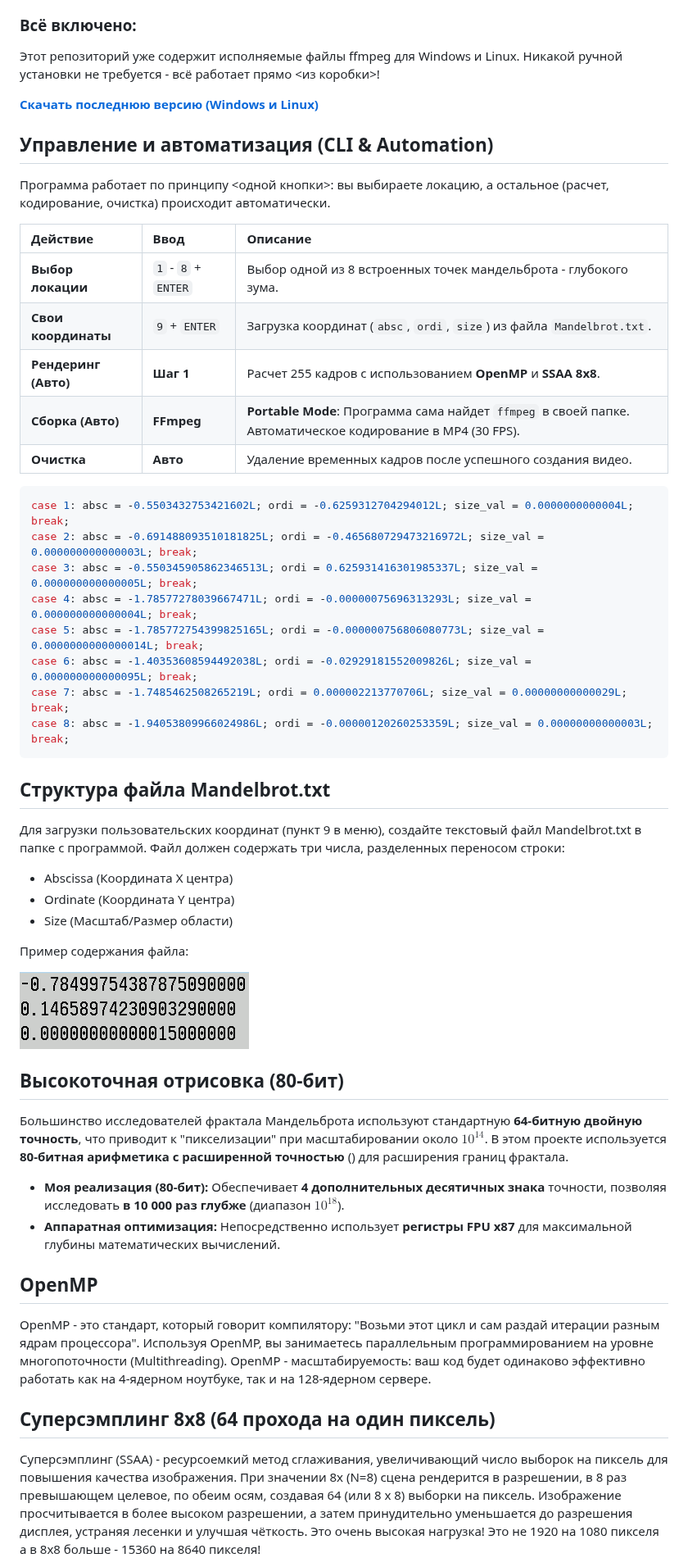
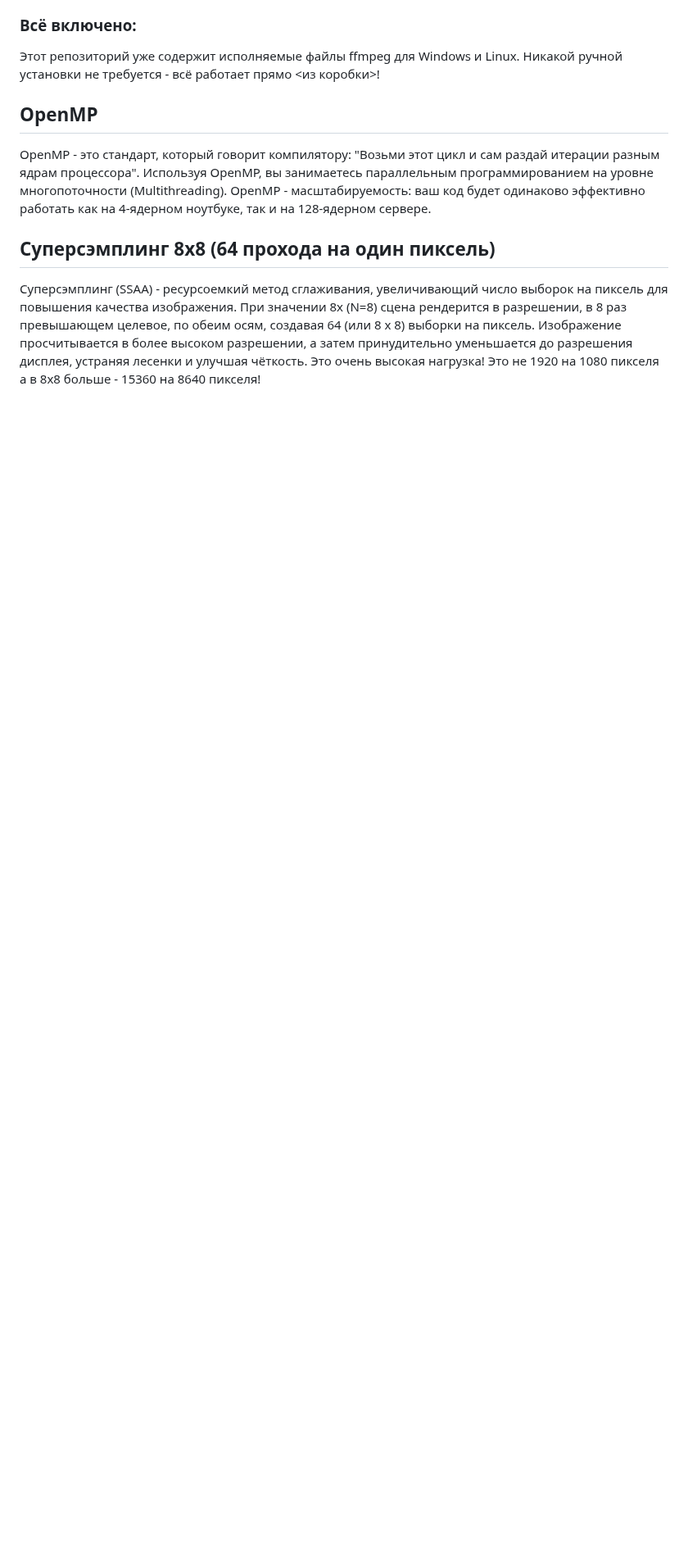
Before and after one commit to Divetoxx/Mandelbrot-Video, a Markdown page: README.md, the part around one of its changes. Shown at 82% size. GitHub-like rendering; pictures changed too: Mandelbrot.png; blank space fills up the shorter version.

````diff
--- a/README.md
+++ b/README.md
@@ -236,53 +277,6 @@ the structure of galaxies-be nothing more than the result of a very simple algor
 
 ### Всё включено:
 Этот репозиторий уже содержит исполняемые файлы ffmpeg для Windows и Linux. Никакой ручной установки не требуется - всё работает прямо <из коробки>!
-
-
-**[Скачать последнюю версию (Windows и Linux)](https://github.com/Divetoxx/Mandelbrot-Video/releases)**
-
-
-## Управление и автоматизация (CLI & Automation)
-Программа работает по принципу <одной кнопки>: вы выбираете локацию, а остальное (расчет, кодирование, очистка) происходит автоматически.
-
-| Действие | Ввод | Описание |
-| :--- | :--- | :--- |
-| **Выбор локации** | `1` - `8` + `ENTER` | Выбор одной из 8 встроенных точек мандельброта - глубокого зума. |
-| **Свои координаты** | `9` + `ENTER` | Загрузка координат (`absc`, `ordi`, `size`) из файла `Mandelbrot.txt`. |
-| **Рендеринг (Авто)** | **Шаг 1** | Расчет 255 кадров с использованием **OpenMP** и **SSAA 8x8**. |
-| **Сборка (Авто)** | **FFmpeg** | **Portable Mode**: Программа сама найдет `ffmpeg` в своей папке. Автоматическое кодирование в MP4 (30 FPS). |
-| **Очистка** | **Авто** | Удаление временных кадров после успешного создания видео. |
-
-
-```C++
-case 1: absc = -0.5503432753421602L; ordi = -0.6259312704294012L; size_val = 0.0000000000004L; break;
-case 2: absc = -0.691488093510181825L; ordi = -0.465680729473216972L; size_val = 0.000000000000003L; break;
-case 3: absc = -0.550345905862346513L; ordi = 0.625931416301985337L; size_val = 0.000000000000005L; break;
-case 4: absc = -1.78577278039667471L; ordi = -0.00000075696313293L; size_val = 0.000000000000004L; break;
-case 5: absc = -1.785772754399825165L; ordi = -0.000000756806080773L; size_val = 0.0000000000000014L; break;
-case 6: absc = -1.40353608594492038L; ordi = -0.02929181552009826L; size_val = 0.000000000000095L; break;
-case 7: absc = -1.7485462508265219L; ordi = 0.000002213770706L; size_val = 0.00000000000029L; break;
-case 8: absc = -1.94053809966024986L; ordi = -0.00000120260253359L; size_val = 0.00000000000003L; break;
-```
-
-## Структура файла Mandelbrot.txt
-Для загрузки пользовательских координат (пункт 9 в меню), создайте текстовый файл Mandelbrot.txt в папке с программой.
-Файл должен содержать три числа, разделенных переносом строки:
-*    Abscissa (Координата X центра)
-*    Ordinate (Координата Y центра)
-*    Size (Масштаб/Размер области)
-
-Пример содержания файла:
-
-![Mandelbrot txt](Mandelbrot.png)
-
-
-## Высокоточная отрисовка (80-бит)
-Большинство исследователей фрактала Мандельброта используют стандартную **64-битную двойную точность**,
-что приводит к "пикселизации" при масштабировании около $10^{14}$.
-В этом проекте используется **80-битная арифметика с расширенной точностью** (<long double>) для расширения границ фрактала.
-
-*   **Моя реализация (80-бит):** Обеспечивает **4 дополнительных десятичных знака** точности, позволяя исследовать **в 10 000 раз глубже** (диапазон $10^{18}$).
-*   **Аппаратная оптимизация:** Непосредственно использует **регистры FPU x87** для максимальной глубины математических вычислений.
 
 
 ## OpenMP
````
Also changed, not shown: other parts of README.md (+183 -138 lines), 3 other files.
